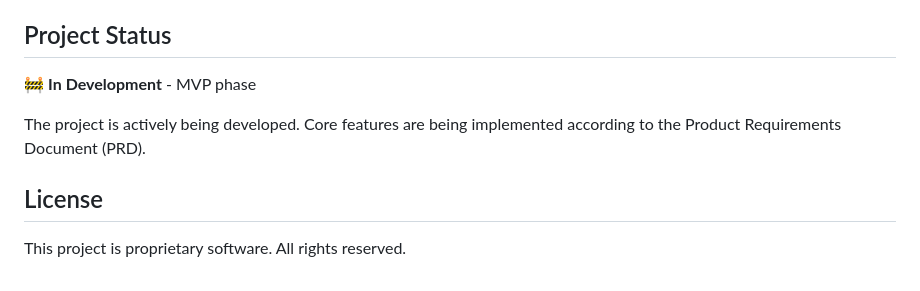
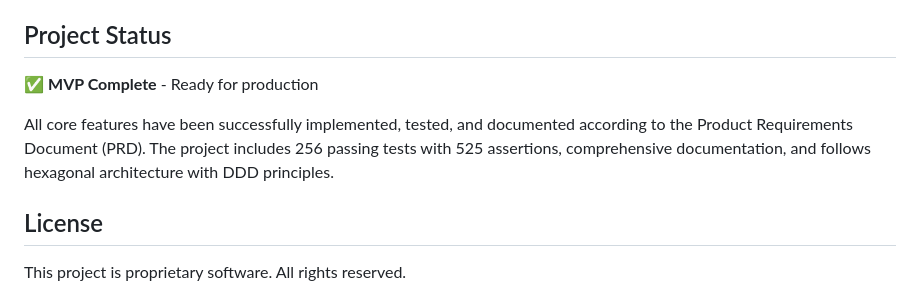
Before and after one commit to sudoku648/easy-banking-system, a Markdown page: README.md, the part around the change. GitHub-like rendering.

Commit message:
Update project status

```diff
--- a/README.md
+++ b/README.md
@@ -232,9 +232,9 @@ The project follows **Hexagonal Architecture** (Ports & Adapters) combined with
 
 ## Project Status
 
-🚧 **In Development** - MVP phase
+✅ **MVP Complete** - Ready for production
 
-The project is actively being developed. Core features are being implemented according to the Product Requirements Document (PRD).
+All core features have been successfully implemented, tested, and documented according to the Product Requirements Document (PRD). The project includes 256 passing tests with 525 assertions, comprehensive documentation, and follows hexagonal architecture with DDD principles.
 
 ## License
 
```
